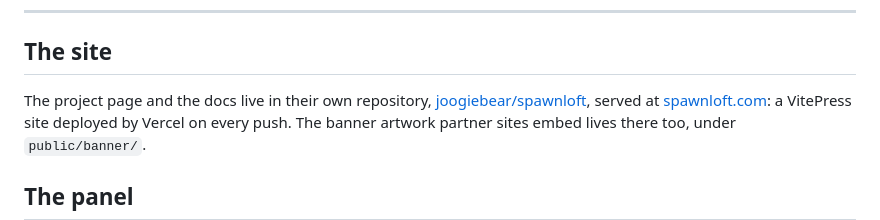
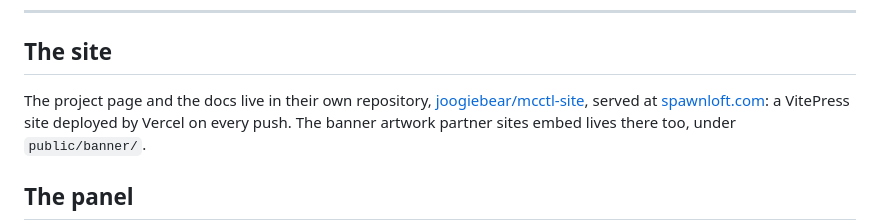
Before and after one commit to joogiebear/mcctl, a Markdown page: README.md, the part around the change. Rendered like a GitHub page.

Commit message:
docs: the site repository is still joogiebear/mcctl-site
The previous commit pointed the site link at joogiebear/spawnloft,
which is this repository's new name, not the site's.

Co-Authored-By: Claude Fable 5.1 <noreply@anthropic.com>
Claude-Session: https://claude.ai/code/session_01MMb4JQ9PELrM52eBpV5ATe

```diff
--- a/README.md
+++ b/README.md
@@ -365,7 +365,7 @@ This is built for **localhost and LAN only**.
 ## The site
 
 The project page and the docs live in their own repository,
-[joogiebear/spawnloft](https://github.com/joogiebear/spawnloft), served at
+[joogiebear/mcctl-site](https://github.com/joogiebear/mcctl-site), served at
 [spawnloft.com](https://spawnloft.com): a VitePress site deployed by Vercel on every push. The
 banner artwork partner sites embed lives there too, under `public/banner/`.
 
```
